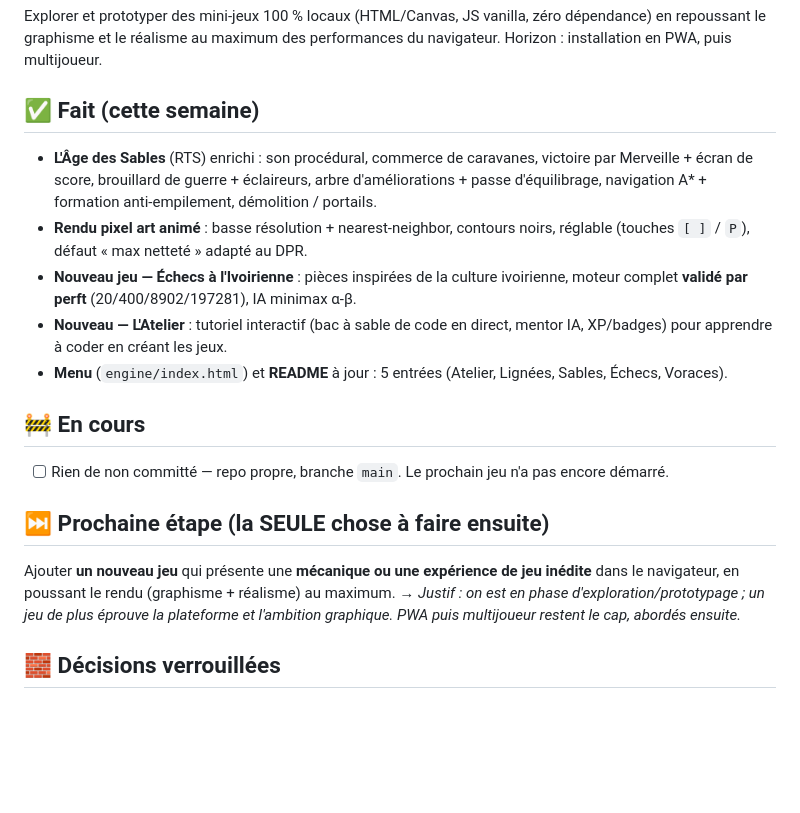
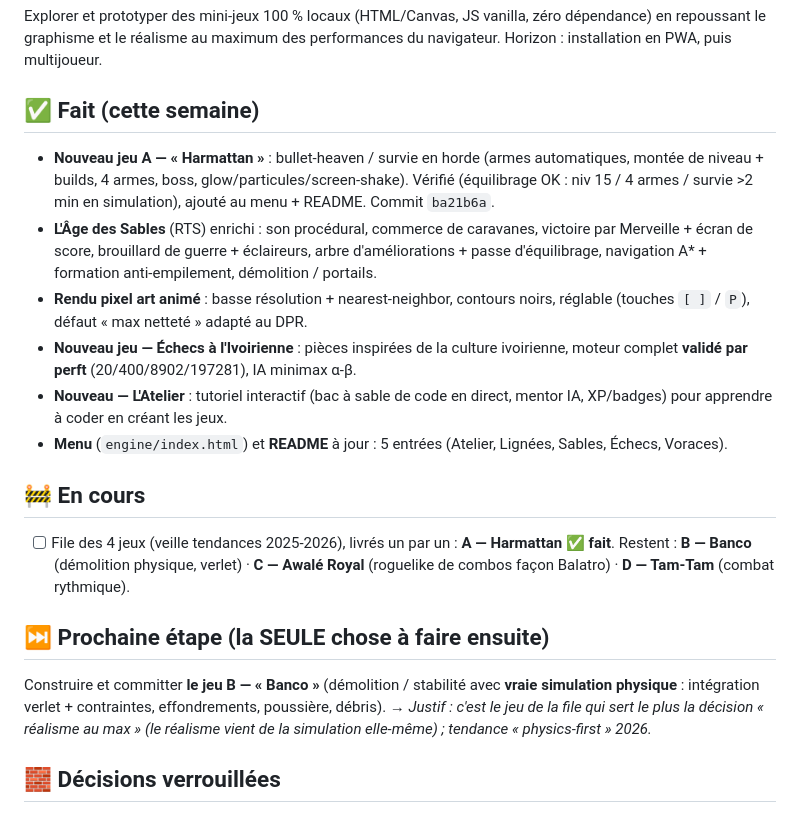
Before and after one commit to codescooper/AwemA-Games, a Markdown page: STATUS.md, the part around the change. GitHub-like rendering; blank space fills up the shorter version.

Commit message:
chore(status): jeu A (Harmattan) fait, prochaine action = jeu B (Banco)

```diff
--- a/STATUS.md
+++ b/STATUS.md
@@ -5,6 +5,7 @@
 Explorer et prototyper des mini-jeux 100 % locaux (HTML/Canvas, JS vanilla, zéro dépendance) en repoussant le graphisme et le réalisme au maximum des performances du navigateur. Horizon : installation en PWA, puis multijoueur.
 
 ## ✅ Fait (cette semaine)
+- **Nouveau jeu A — « Harmattan »** : bullet‑heaven / survie en horde (armes automatiques, montée de niveau + builds, 4 armes, boss, glow/particules/screen‑shake). Vérifié (équilibrage OK : niv 15 / 4 armes / survie >2 min en simulation), ajouté au menu + README. Commit `ba21b6a`.
 - **L'Âge des Sables** (RTS) enrichi : son procédural, commerce de caravanes, victoire par Merveille + écran de score, brouillard de guerre + éclaireurs, arbre d'améliorations + passe d'équilibrage, navigation A\* + formation anti-empilement, démolition / portails.
 - **Rendu pixel art animé** : basse résolution + nearest-neighbor, contours noirs, réglable (touches `[ ]` / `P`), défaut « max netteté » adapté au DPR.
 - **Nouveau jeu — Échecs à l'Ivoirienne** : pièces inspirées de la culture ivoirienne, moteur complet **validé par perft** (20/400/8902/197281), IA minimax α-β.
@@ -12,11 +13,11 @@ Explorer et prototyper des mini-jeux 100 % locaux (HTML/Canvas, JS vanilla, zér
 - **Menu** (`engine/index.html`) et **README** à jour : 5 entrées (Atelier, Lignées, Sables, Échecs, Voraces).
 
 ## 🚧 En cours
-- [ ] Rien de non committé — repo propre, branche `main`. Le prochain jeu n'a pas encore démarré.
+- [ ] File des 4 jeux (veille tendances 2025‑2026), livrés un par un : **A — Harmattan ✅ fait**. Restent : **B — Banco** (démolition physique, verlet) · **C — Awalé Royal** (roguelike de combos façon Balatro) · **D — Tam‑Tam** (combat rythmique).
 
 ## ⏭️ Prochaine étape (la SEULE chose à faire ensuite)
-Ajouter **un nouveau jeu** qui présente une **mécanique ou une expérience de jeu inédite** dans le navigateur, en poussant le rendu (graphisme + réalisme) au maximum.
-→ *Justif : on est en phase d'exploration/prototypage ; un jeu de plus éprouve la plateforme et l'ambition graphique. PWA puis multijoueur restent le cap, abordés ensuite.*
+Construire et committer **le jeu B — « Banco »** (démolition / stabilité avec **vraie simulation physique** : intégration verlet + contraintes, effondrements, poussière, débris).
+→ *Justif : c'est le jeu de la file qui sert le plus la décision « réalisme au max » (le réalisme vient de la simulation elle‑même) ; tendance « physics‑first » 2026.*
 
 ## 🧱 Décisions verrouillées
 - **100 % local / offline-first** : chaque jeu = 1 fichier HTML autonome, JS vanilla, **zéro dépendance runtime**, lançable au double-clic.
```
